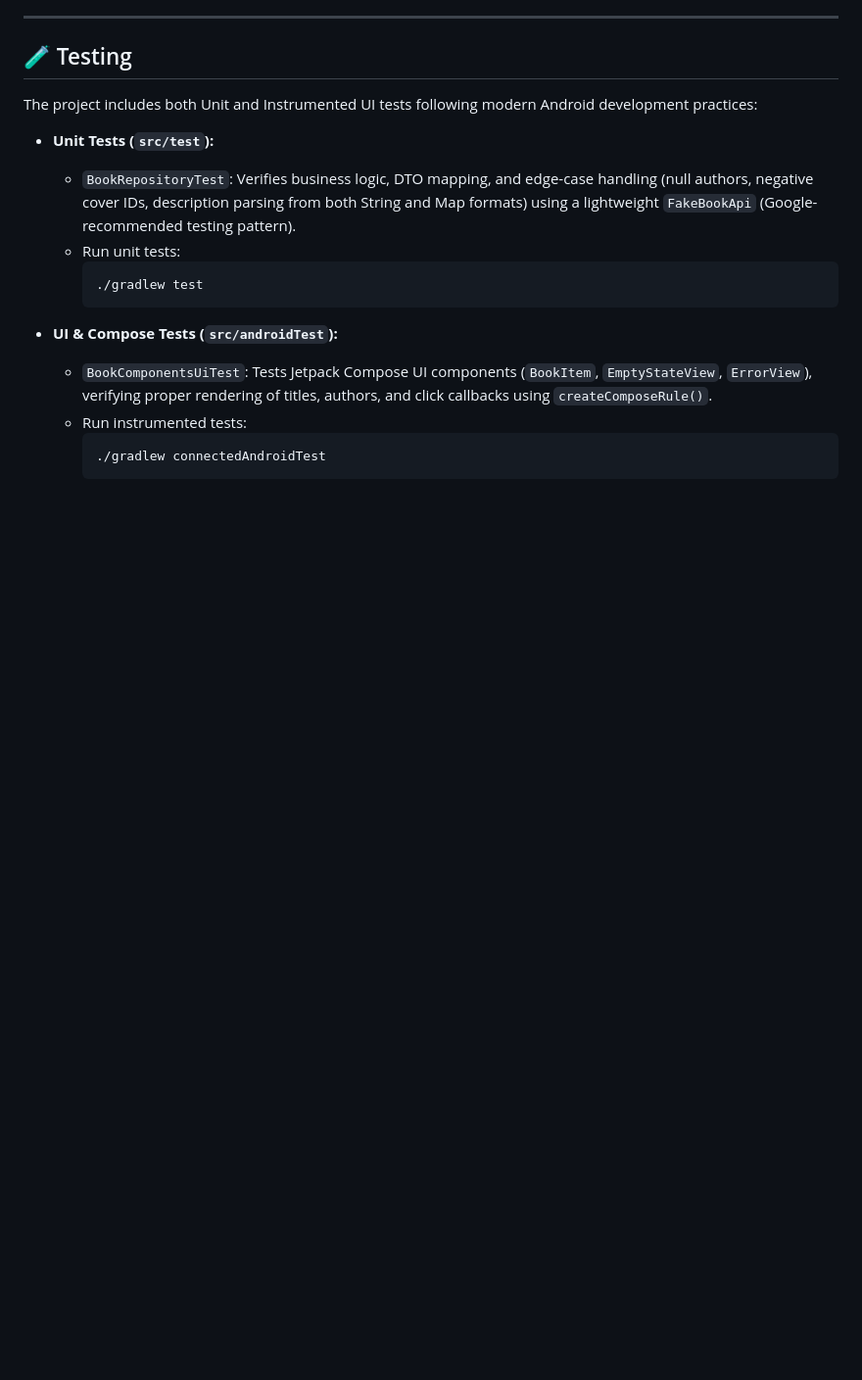
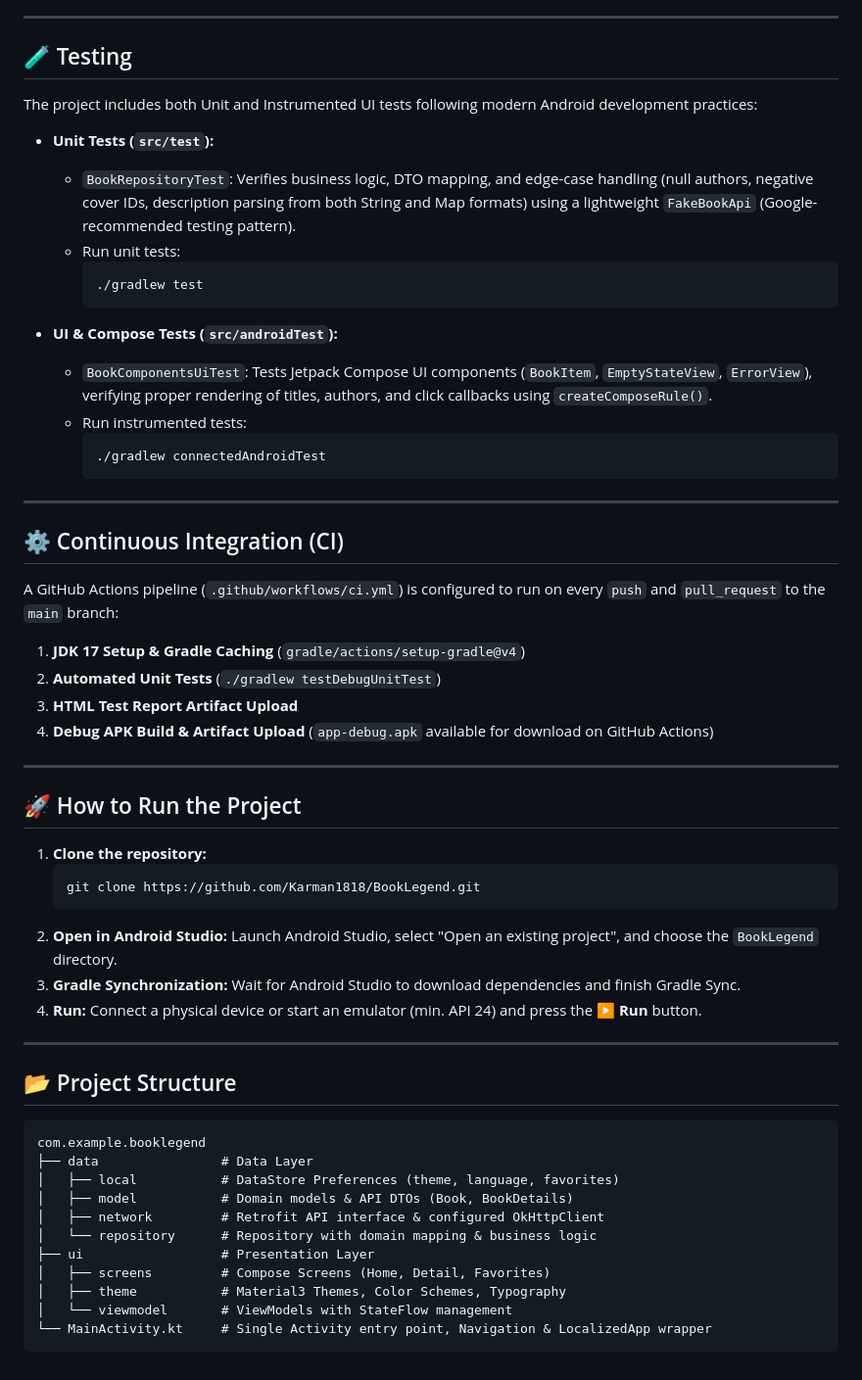
Before and after one commit to Karman1818/BookLegend, a Markdown page: README.md, the part around one of its changes. Shown at 98% size. Drawn GitHub-style; blank space fills up the shorter version.

````diff
--- a/README.md
+++ b/README.md
@@ -87,3 +66,46 @@ The project includes both Unit and Instrumented UI tests following modern Androi
     ```bash
     ./gradlew connectedAndroidTest
     ```
+
+---
+
+## ⚙️ Continuous Integration (CI)
+
+A GitHub Actions pipeline (`.github/workflows/ci.yml`) is configured to run on every `push` and `pull_request` to the `main` branch:
+1. **JDK 17 Setup & Gradle Caching** (`gradle/actions/setup-gradle@v4`)
+2. **Automated Unit Tests** (`./gradlew testDebugUnitTest`)
+3. **HTML Test Report Artifact Upload**
+4. **Debug APK Build & Artifact Upload** (`app-debug.apk` available for download on GitHub Actions)
+
+---
+
+## 🚀 How to Run the Project
+
+1. **Clone the repository:**
+   ```bash
+   git clone https://github.com/Karman1818/BookLegend.git
+   ```
+2. **Open in Android Studio:**
+   Launch Android Studio, select "Open an existing project", and choose the `BookLegend` directory.
+3. **Gradle Synchronization:**
+   Wait for Android Studio to download dependencies and finish Gradle Sync.
+4. **Run:**
+   Connect a physical device or start an emulator (min. API 24) and press the ▶️ **Run** button.
+
+---
+
+## 📂 Project Structure
+
+```text
+com.example.booklegend
+├── data                # Data Layer
+│   ├── local           # DataStore Preferences (theme, language, favorites)
+│   ├── model           # Domain models & API DTOs (Book, BookDetails)
+│   ├── network         # Retrofit API interface & configured OkHttpClient
+│   └── repository      # Repository with domain mapping & business logic
+├── ui                  # Presentation Layer
+│   ├── screens         # Compose Screens (Home, Detail, Favorites)
+│   ├── theme           # Material3 Themes, Color Schemes, Typography
+│   └── viewmodel       # ViewModels with StateFlow management
+└── MainActivity.kt     # Single Activity entry point, Navigation & LocalizedApp wrapper
+```
````
Also changed, not shown: other parts of README.md (+27 -48 lines), screenshots/booklegend3.png (added), screenshots/booklegend4.png (added), screenshots/emulator_screen.png (deleted).
